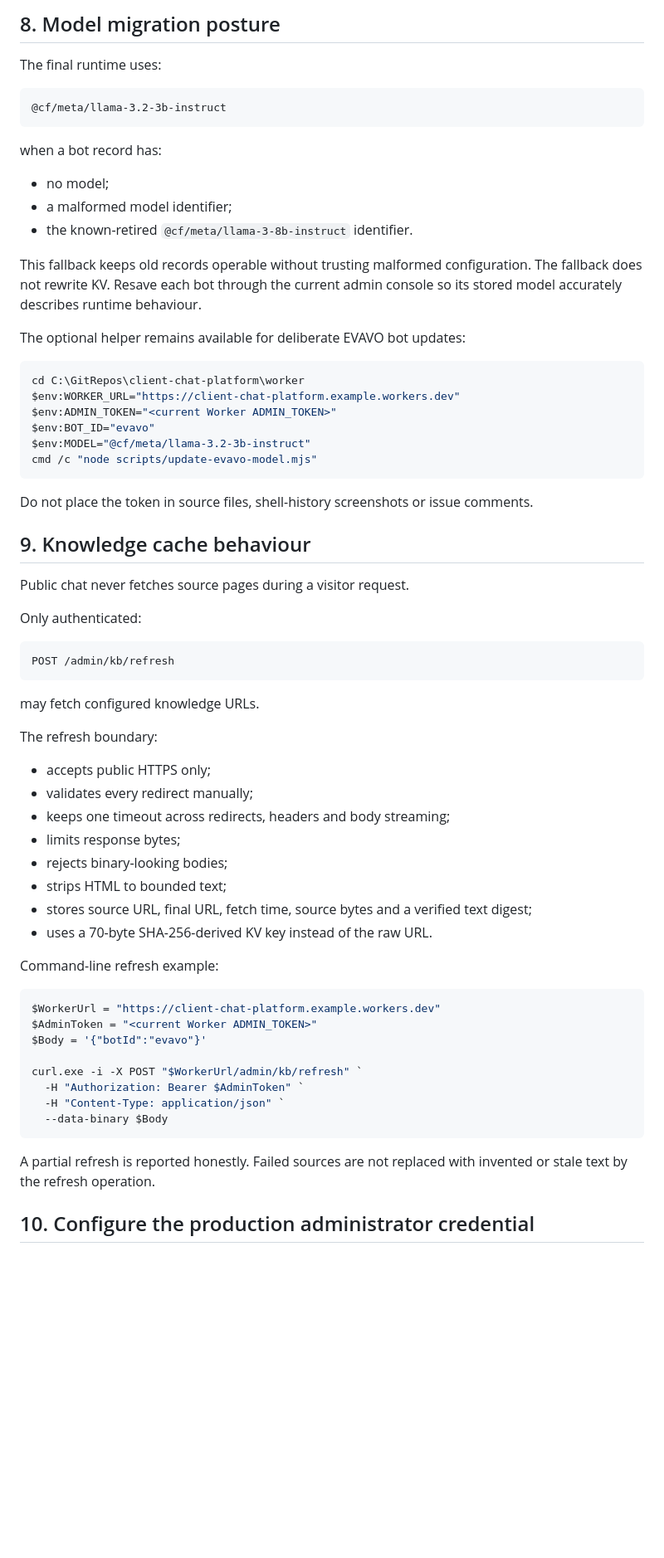
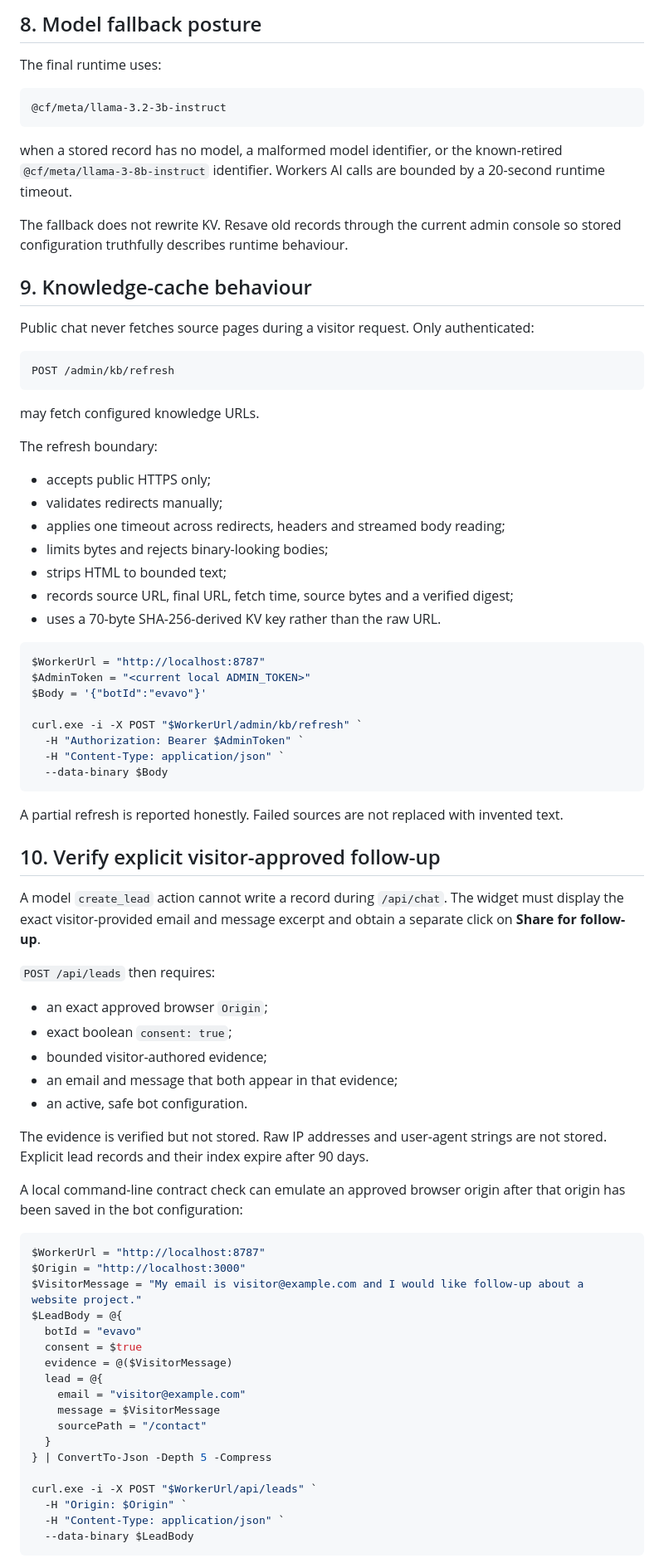
Before and after one commit to EVAVO-STUDIO/client-chat-platform, a Markdown page: DEPLOY.md, the part around one of its changes. Shown at 83% size. Rendered like a GitHub page; blank space fills up the shorter version.

Commit message:
Complete runtime v2 deployment and consent runbook

````diff
--- a/DEPLOY.md
+++ b/DEPLOY.md
@@ -169,5 +148,5 @@ The current configuration writer stores schema version 4 and discards unsafe leg
 
-## 8. Model migration posture
+## 8. Model fallback posture
 
 The final runtime uses:
 
@@ -175,32 +154,13 @@ The final runtime uses:
 @cf/meta/llama-3.2-3b-instruct
 ```
 
-when a bot record has:
+when a stored record has no model, a malformed model identifier, or the known-retired `@cf/meta/llama-3-8b-instruct` identifier. Workers AI calls are bounded by a 20-second runtime timeout.
 
-- no model;
-- a malformed model identifier;
-- the known-retired `@cf/meta/llama-3-8b-instruct` identifier.
+The fallback does not rewrite KV. Resave old records through the current admin console so stored configuration truthfully describes runtime behaviour.
 
-This fallback keeps old records operable without trusting malformed configuration. The fallback does not rewrite KV. Resave each bot through the current admin console so its stored model accurately describes runtime behaviour.
+## 9. Knowledge-cache behaviour
 
-The optional helper remains available for deliberate EVAVO bot updates:
-
-```powershell
-cd C:\GitRepos\client-chat-platform\worker
-$env:WORKER_URL="https://client-chat-platform.example.workers.dev"
-$env:ADMIN_TOKEN="<current Worker ADMIN_TOKEN>"
-$env:BOT_ID="evavo"
-$env:MODEL="@cf/meta/llama-3.2-3b-instruct"
-cmd /c "node scripts/update-evavo-model.mjs"
-```
-
-Do not place the token in source files, shell-history screenshots or issue comments.
-
-## 9. Knowledge cache behaviour
-
-Public chat never fetches source pages during a visitor request.
-
-Only authenticated:
+Public chat never fetches source pages during a visitor request. Only authenticated:
 
 ```text
 POST /admin/kb/refresh
@@ -211,19 +171,16 @@ may fetch configured knowledge URLs.
 The refresh boundary:
 
 - accepts public HTTPS only;
-- validates every redirect manually;
-- keeps one timeout across redirects, headers and body streaming;
-- limits response bytes;
-- rejects binary-looking bodies;
+- validates redirects manually;
+- applies one timeout across redirects, headers and streamed body reading;
+- limits bytes and rejects binary-looking bodies;
 - strips HTML to bounded text;
-- stores source URL, final URL, fetch time, source bytes and a verified text digest;
-- uses a 70-byte SHA-256-derived KV key instead of the raw URL.
-
-Command-line refresh example:
+- records source URL, final URL, fetch time, source bytes and a verified digest;
+- uses a 70-byte SHA-256-derived KV key rather than the raw URL.
 
 ```powershell
-$WorkerUrl = "https://client-chat-platform.example.workers.dev"
-$AdminToken = "<current Worker ADMIN_TOKEN>"
+$WorkerUrl = "http://localhost:8787"
+$AdminToken = "<current local ADMIN_TOKEN>"
 $Body = '{"botId":"evavo"}'
 
 curl.exe -i -X POST "$WorkerUrl/admin/kb/refresh" `
@@ -232,6 +189,42 @@ curl.exe -i -X POST "$WorkerUrl/admin/kb/refresh" `
   --data-binary $Body
 ```
 
-A partial refresh is reported honestly. Failed sources are not replaced with invented or stale text by the refresh operation.
+A partial refresh is reported honestly. Failed sources are not replaced with invented text.
 
-## 10. Configure the production administrator credential
+## 10. Verify explicit visitor-approved follow-up
+
+A model `create_lead` action cannot write a record during `/api/chat`. The widget must display the exact visitor-provided email and message excerpt and obtain a separate click on **Share for follow-up**.
+
+`POST /api/leads` then requires:
+
+- an exact approved browser `Origin`;
+- exact boolean `consent: true`;
+- bounded visitor-authored evidence;
+- an email and message that both appear in that evidence;
+- an active, safe bot configuration.
+
+The evidence is verified but not stored. Raw IP addresses and user-agent strings are not stored. Explicit lead records and their index expire after 90 days.
+
+A local command-line contract check can emulate an approved browser origin after that origin has been saved in the bot configuration:
+
+```powershell
+$WorkerUrl = "http://localhost:8787"
+$Origin = "http://localhost:3000"
+$VisitorMessage = "My email is visitor@example.com and I would like follow-up about a website project."
+$LeadBody = @{
+  botId = "evavo"
+  consent = $true
+  evidence = @($VisitorMessage)
+  lead = @{
+    email = "visitor@example.com"
+    message = $VisitorMessage
+    sourcePath = "/contact"
+  }
+} | ConvertTo-Json -Depth 5 -Compress
+
+curl.exe -i -X POST "$WorkerUrl/api/leads" `
+  -H "Origin: $Origin" `
+  -H "Content-Type: application/json" `
+  --data-binary $LeadBody
+```
+
````
Also changed, not shown: other parts of DEPLOY.md (+74 -137 lines).
